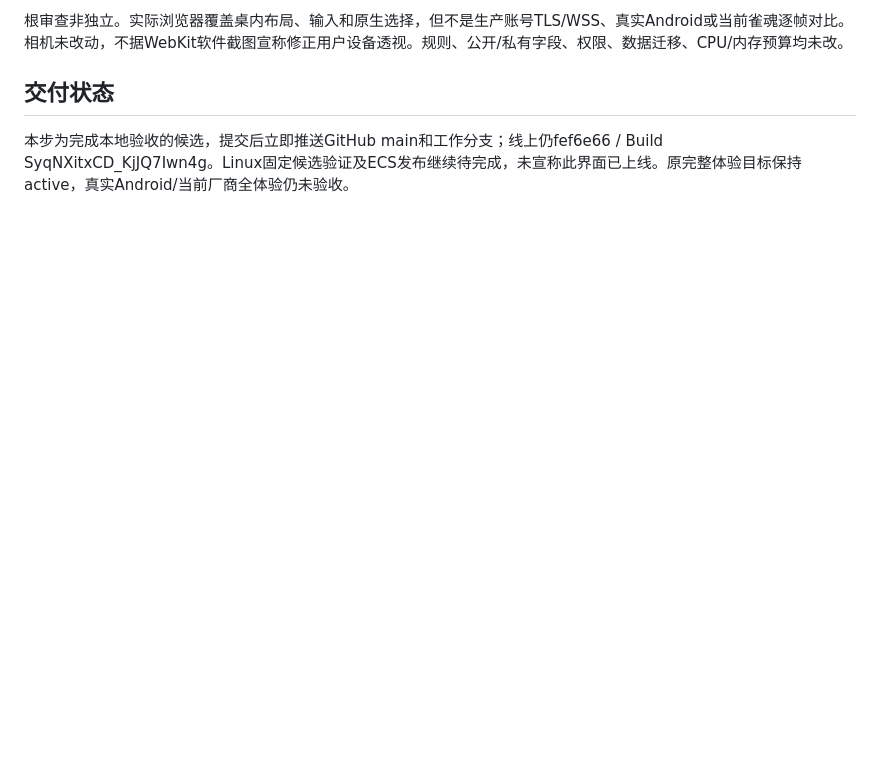
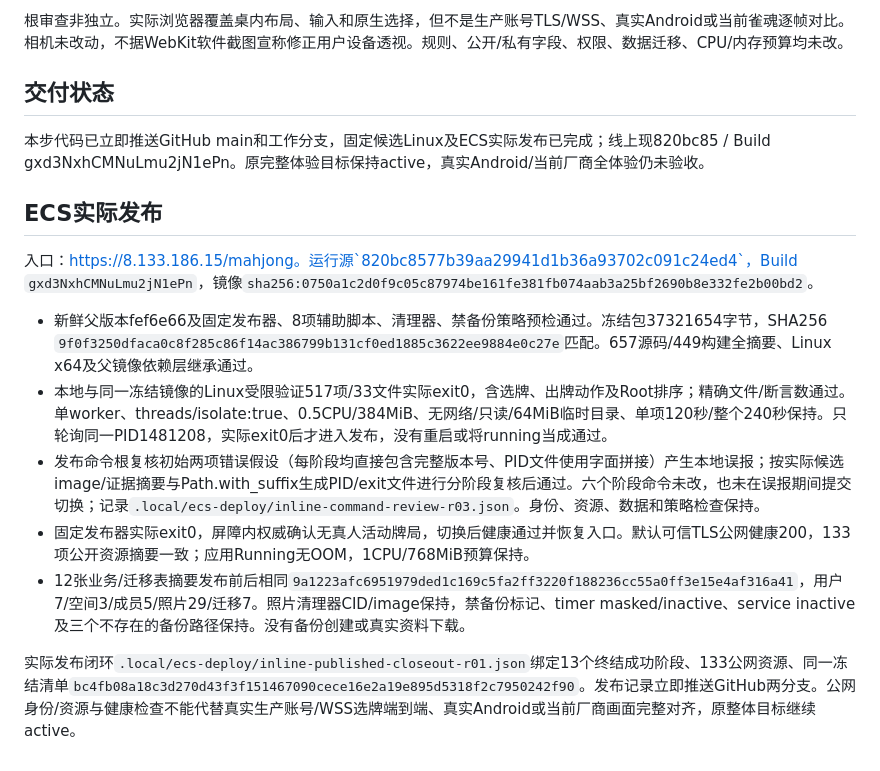
Before and after one commit to maxma615/yougui-couple-home, a Markdown page: docs/mahjong-inline-call-acceptance.md, the part around the change. Drawn GitHub-style; blank space fills up the shorter version.

Commit message:
Record verified ECS publication of inline meld selection

```diff
--- a/docs/mahjong-inline-call-acceptance.md
+++ b/docs/mahjong-inline-call-acceptance.md
@@ -19,4 +19,17 @@
 
 ## 交付状态
 
-本步为完成本地验收的候选，提交后立即推送GitHub main和工作分支；线上仍fef6e66 / Build SyqNXitxCD_KjJQ7Iwn4g。Linux固定候选验证及ECS发布继续待完成，未宣称此界面已上线。原完整体验目标保持active，真实Android/当前厂商全体验仍未验收。
+本步代码已立即推送GitHub main和工作分支，固定候选Linux及ECS实际发布已完成；线上现820bc85 / Build gxd3NxhCMNuLmu2jN1ePn。原完整体验目标保持active，真实Android/当前厂商全体验仍未验收。
+
+
+## ECS实际发布
+
+入口：https://8.133.186.15/mahjong。运行源`820bc8577b39aa29941d1b36a93702c091c24ed4`，Build `gxd3NxhCMNuLmu2jN1ePn`，镜像`sha256:0750a1c2d0f9c05c87974be161fe381fb074aab3a25bf2690b8e332fe2b00bd2`。
+
+- 新鲜父版本fef6e66及固定发布器、8项辅助脚本、清理器、禁备份策略预检通过。冻结包37321654字节，SHA256 `9f0f3250dfaca0c8f285c86f14ac386799b131cf0ed1885c3622ee9884e0c27e`匹配。657源码/449构建全摘要、Linux x64及父镜像依赖层继承通过。
+- 本地与同一冻结镜像的Linux受限验证517项/33文件实际exit0，含选牌、出牌动作及Root排序；精确文件/断言数通过。单worker、threads/isolate:true、0.5CPU/384MiB、无网络/只读/64MiB临时目录、单项120秒/整个240秒保持。只轮询同一PID1481208，实际exit0后才进入发布，没有重启或将running当成通过。
+- 发布命令根复核初始两项错误假设（每阶段均直接包含完整版本号、PID文件使用字面拼接）产生本地误报；按实际候选image/证据摘要与Path.with_suffix生成PID/exit文件进行分阶段复核后通过。六个阶段命令未改，也未在误报期间提交切换；记录`.local/ecs-deploy/inline-command-review-r03.json`。身份、资源、数据和策略检查保持。
+- 固定发布器实际exit0，屏障内权威确认无真人活动牌局，切换后健康通过并恢复入口。默认可信TLS公网健康200，133项公开资源摘要一致；应用Running无OOM，1CPU/768MiB预算保持。
+- 12张业务/迁移表摘要发布前后相同`9a1223afc6951979ded1c169c5fa2ff3220f188236cc55a0ff3e15e4af316a41`，用户7/空间3/成员5/照片29/迁移7。照片清理器CID/image保持，禁备份标记、timer masked/inactive、service inactive及三个不存在的备份路径保持。没有备份创建或真实资料下载。
+
+实际发布闭环`.local/ecs-deploy/inline-published-closeout-r01.json`绑定13个终结成功阶段、133公网资源、同一冻结清单`bc4fb08a18c3d270d43f3f151467090cece16e2a19e895d5318f2c7950242f90`。发布记录立即推送GitHub两分支。公网身份/资源与健康检查不能代替真实生产账号/WSS选牌端到端、真实Android或当前厂商画面完整对齐，原整体目标继续active。
```
Also changed, not shown: docs/mahjong-fidelity-progress.md (+5 -0 lines).
